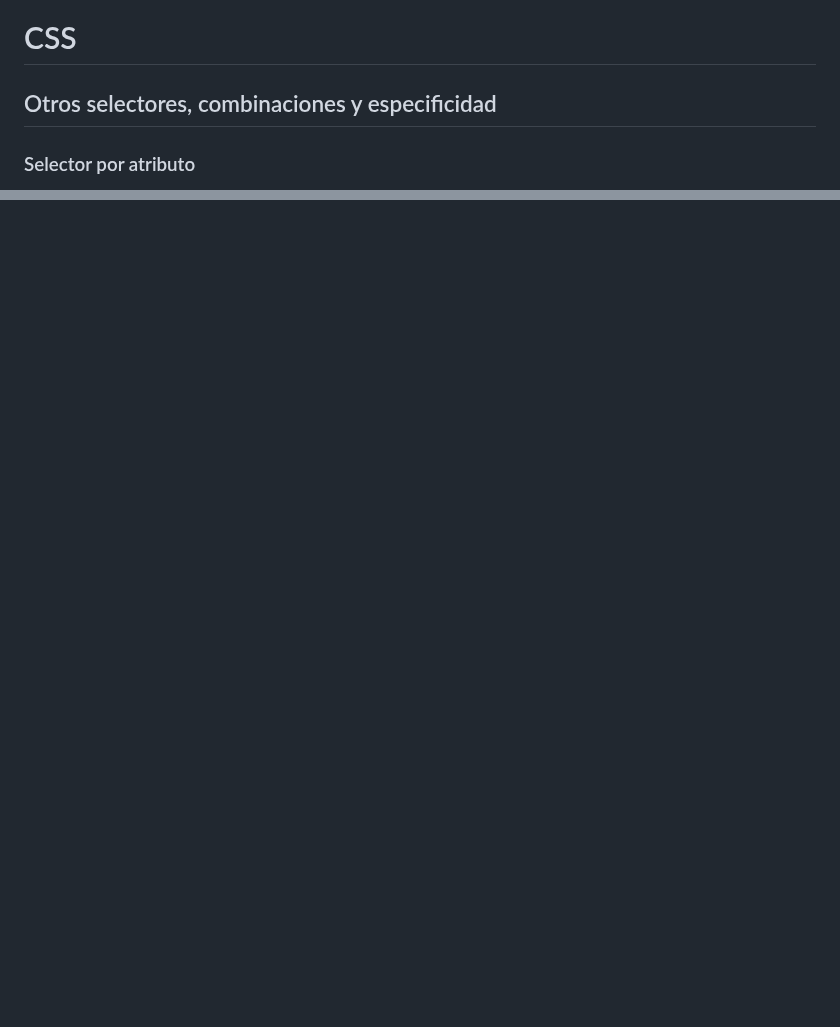
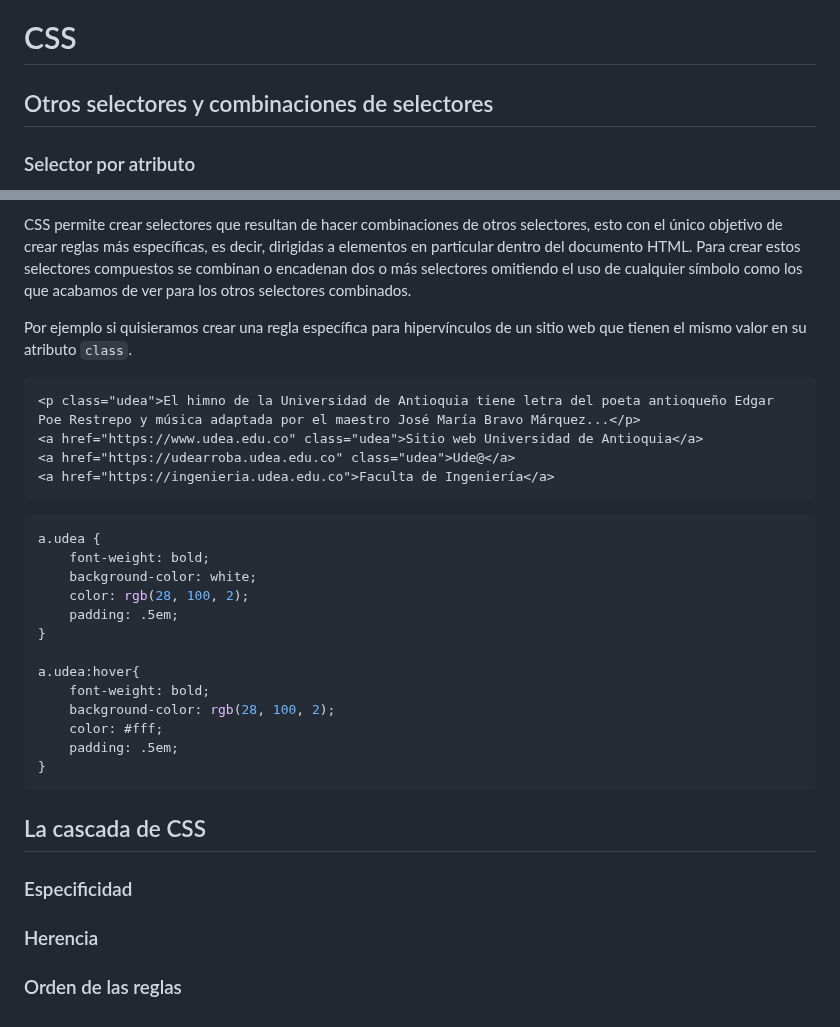
Before and after one commit to camilocorreaUdeA/Programacion_Web_2023_2, a Markdown page: Frontend/CSS_2.md, 2 parts joined by grey strips. Rendered like a GitHub page; blank space fills up the shorter version.

````diff
--- a/Frontend/CSS_2.md
+++ b/Frontend/CSS_2.md
@@ -1,6 +1,6 @@
 # CSS
 
-## Otros selectores, combinaciones y especificidad
+## Otros selectores y combinaciones de selectores
 
 ### Selector por atributo
 
@@ -208,0 +289,33 @@ Sibling combinator
+CSS permite crear selectores que resultan de hacer combinaciones de otros selectores, esto con el único objetivo de crear reglas más específicas, es decir, dirigidas a elementos en particular dentro del documento HTML. Para crear estos selectores compuestos se combinan o encadenan dos o más selectores omitiendo el uso de cualquier símbolo como los que acabamos de ver para los otros selectores combinados.
+
+Por ejemplo si quisieramos crear una regla específica para hipervínculos de un sitio web que tienen el mismo valor en su atributo <code>class</code>.
+
+```html
+<p class="udea">El himno de la Universidad de Antioquia tiene letra del poeta antioqueño Edgar Poe Restrepo y música adaptada por el maestro José María Bravo Márquez...</p>
+<a href="https://www.udea.edu.co" class="udea">Sitio web Universidad de Antioquia</a>
+<a href="https://udearroba.udea.edu.co" class="udea">Ude@</a>
+<a href="https://ingenieria.udea.edu.co">Faculta de Ingeniería</a>
+```
+```css
+a.udea {
+    font-weight: bold;
+    background-color: white;
+    color: rgb(28, 100, 2);
+    padding: .5em;
+}
+
+a.udea:hover{
+    font-weight: bold;
+    background-color: rgb(28, 100, 2);
+    color: #fff;
+    padding: .5em;
+}
+```
+
+## La cascada de CSS
+
+### Especificidad
+
+### Herencia
+
+### Orden de las reglas
````
Also changed, not shown: other parts of Frontend/CSS_2.md (+84 -4 lines).
